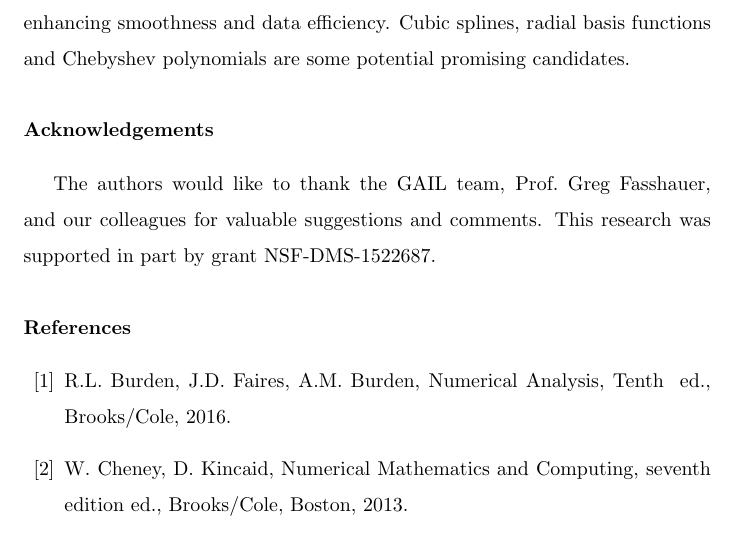
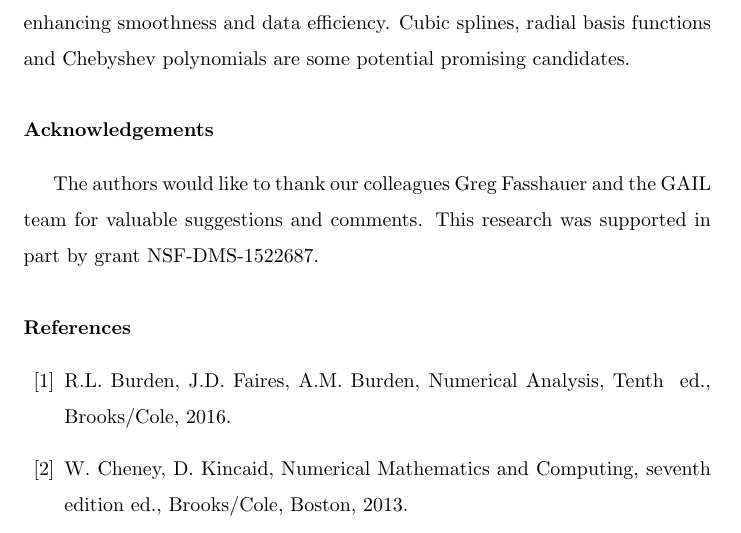
Before and after one commit to xtong5/LocalAdaptiveAppxOpt, a LaTeX paper (TraubMemorialPaper.tex): part of page 30 of 36, cut so that both start at the same text. Compiled offline with pdfLaTeX.

Commit message:
Touch up acknowledgement.

```diff
--- a/TraubMemorialPaper.tex
+++ b/TraubMemorialPaper.tex
@@ -1277,7 +1277,9 @@ enhancing smoothness and data efficiency. Cubic splines, radial basis functions
 and Chebyshev polynomials are some potential promising candidates.
 
 \section*{Acknowledgements}
-The authors would like to thank the GAIL team, Prof.\ Greg Fasshauer, and our colleagues for valuable suggestions and comments.  This research was supported in part by grant NSF-DMS-1522687.
+The authors would like to thank our colleagues Greg Fasshauer and the GAIL team
+for valuable suggestions and comments. This research was supported in part by
+grant NSF-DMS-1522687.
 
 
 %%%%%%%%%%%%%%%%%%%%%%%%%%%%%%%%%%%%%%%%%%%%%%%%%%
```
